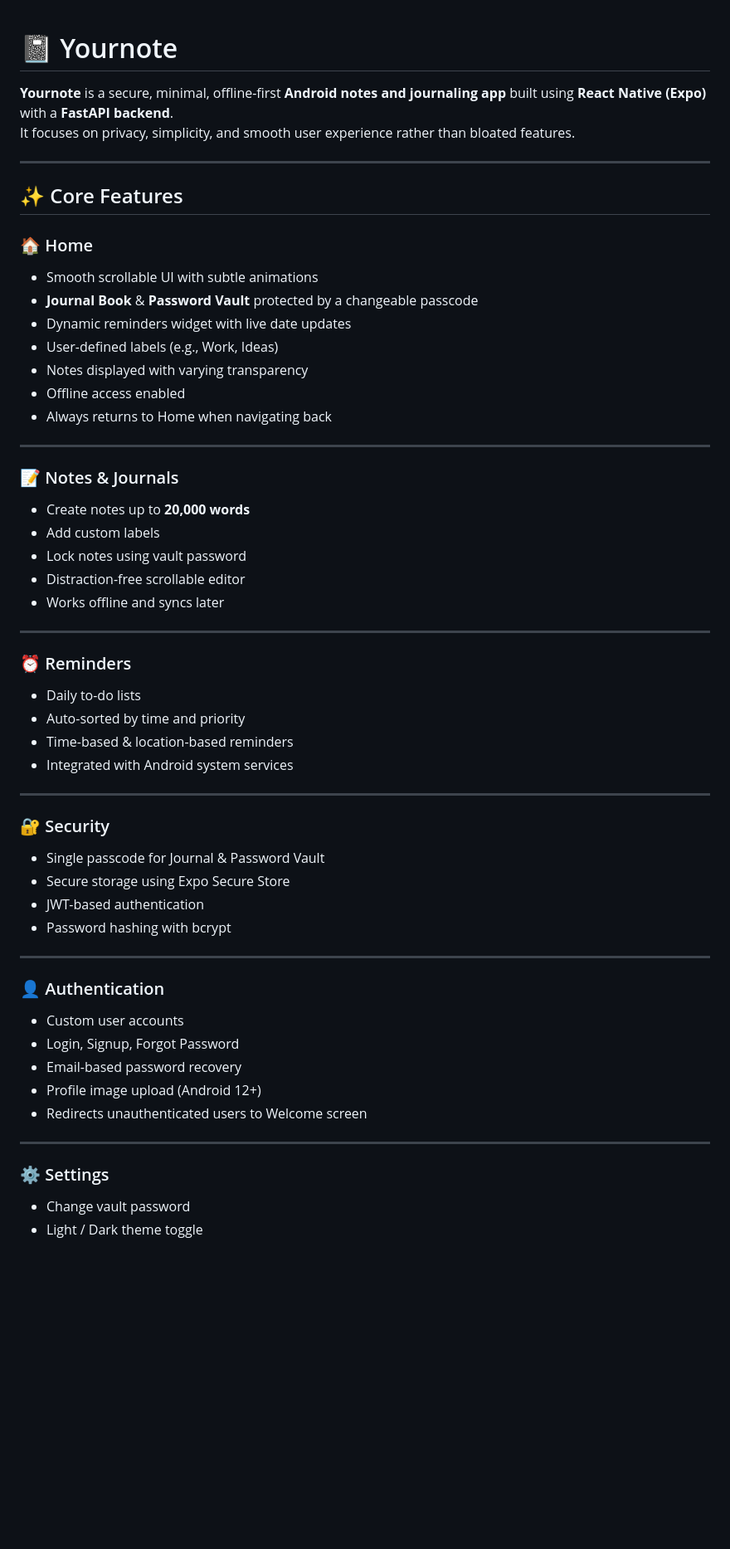
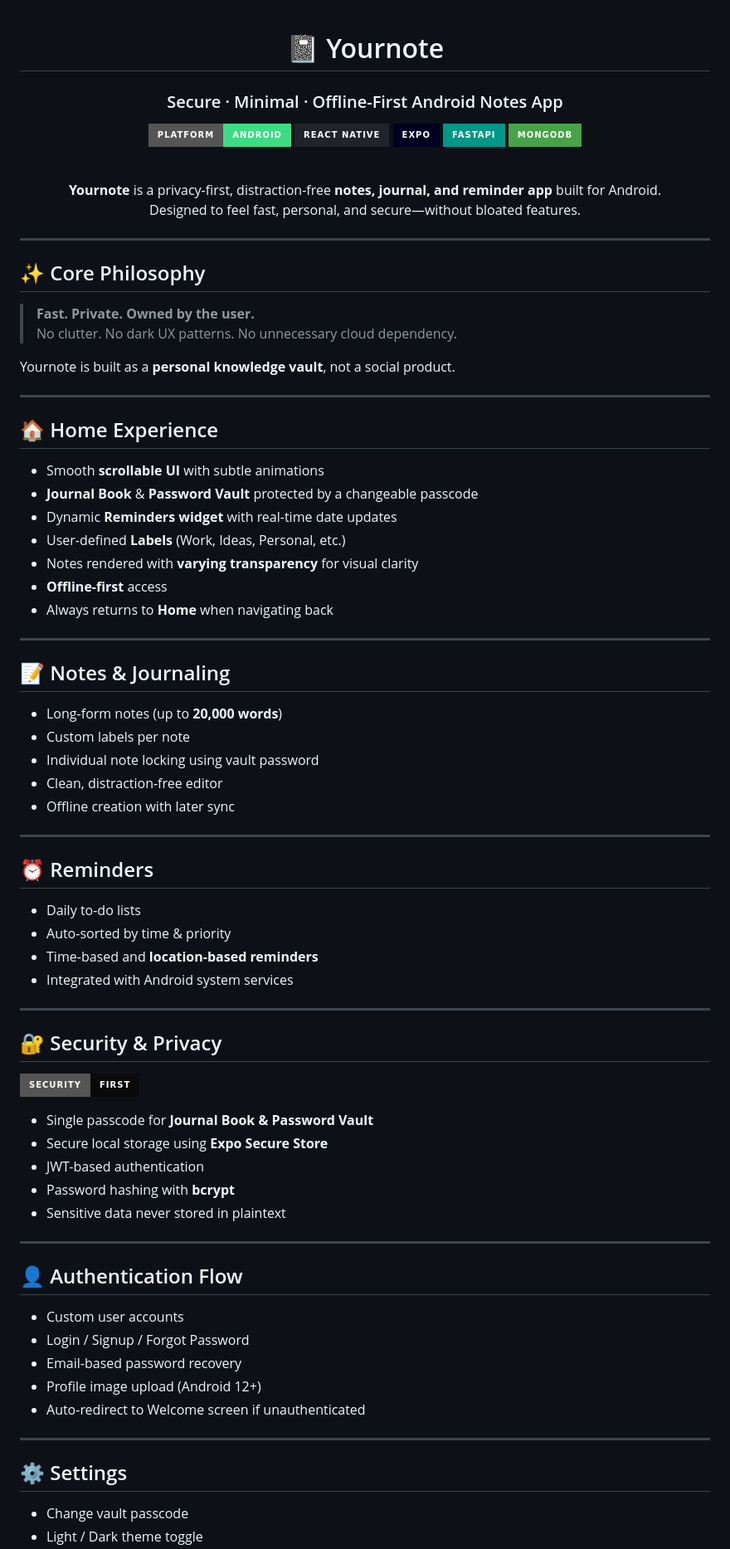
Before and after one commit to hrithikksham/yournoteapp, a Markdown page: README.md, the part around one of its changes. Shown at 83% size. Drawn GitHub-style; badges without logos; blank space fills up the shorter version.

```diff
--- a/README.md
+++ b/README.md
@@ -1,58 +3,85 @@
 
 # 📓 Yournote
+### Secure · Minimal · Offline-First Android Notes App
 
-**Yournote** is a secure, minimal, offline-first **Android notes and journaling app** built using **React Native (Expo)** with a **FastAPI backend**.
-It focuses on privacy, simplicity, and smooth user experience rather than bloated features.
+![Platform](https://img.shields.io/badge/Platform-Android-3DDC84?style=for-the-badge&logo=android&logoColor=white)
+![React Native](https://img.shields.io/badge/React_Native-20232A?style=for-the-badge&logo=react&logoColor=61DAFB)
+![Expo](https://img.shields.io/badge/Expo-000020?style=for-the-badge&logo=expo&logoColor=white)
+![FastAPI](https://img.shields.io/badge/FastAPI-009688?style=for-the-badge&logo=fastapi&logoColor=white)
+![MongoDB](https://img.shields.io/badge/MongoDB-47A248?style=for-the-badge&logo=mongodb&logoColor=white)
+
+<br/>
+
+**Yournote** is a privacy-first, distraction-free **notes, journal, and reminder app** built for Android.
+Designed to feel fast, personal, and secure—without bloated features.
+
+</div>
 
 ---
 
-## ✨ Core Features
+## ✨ Core Philosophy
 
-### 🏠 Home
-- Smooth scrollable UI with subtle animations
-- **Journal Book** & **Password Vault** protected by a changeable passcode
-- Dynamic reminders widget with live date updates
-- User-defined labels (e.g., Work, Ideas)
-- Notes displayed with varying transparency
-- Offline access enabled
-- Always returns to Home when navigating back
+> **Fast. Private. Owned by the user.**
+> No clutter. No dark UX patterns. No unnecessary cloud dependency.
+
+Yournote is built as a **personal knowledge vault**, not a social product.
 
 ---
 
-### 📝 Notes & Journals
-- Create notes up to **20,000 words**
-- Add custom labels
-- Lock notes using vault password
-- Distraction-free scrollable editor
-- Works offline and syncs later
+## 🏠 Home Experience
+
+- Smooth **scrollable UI** with subtle animations
+- **Journal Book** & **Password Vault** protected by a changeable passcode
+- Dynamic **Reminders widget** with real-time date updates
+- User-defined **Labels** (Work, Ideas, Personal, etc.)
+- Notes rendered with **varying transparency** for visual clarity
+- **Offline-first** access
+- Always returns to **Home** when navigating back
 
 ---
 
-### ⏰ Reminders
+## 📝 Notes & Journaling
+
+- Long-form notes (up to **20,000 words**)
+- Custom labels per note
+- Individual note locking using vault password
+- Clean, distraction-free editor
+- Offline creation with later sync
+
+---
+
+## ⏰ Reminders
+
 - Daily to-do lists
-- Auto-sorted by time and priority
-- Time-based & location-based reminders
+- Auto-sorted by time & priority
+- Time-based and **location-based reminders**
 - Integrated with Android system services
 
 ---
 
-### 🔐 Security
-- Single passcode for Journal & Password Vault
-- Secure storage using Expo Secure Store
+## 🔐 Security & Privacy
+
+![Secure](https://img.shields.io/badge/Security-First-0A0A0A?style=for-the-badge)
+
+- Single passcode for **Journal Book & Password Vault**
+- Secure local storage using **Expo Secure Store**
 - JWT-based authentication
-- Password hashing with bcrypt
+- Password hashing with **bcrypt**
+- Sensitive data never stored in plaintext
 
 ---
 
-### 👤 Authentication
+## 👤 Authentication Flow
+
 - Custom user accounts
-- Login, Signup, Forgot Password
+- Login / Signup / Forgot Password
 - Email-based password recovery
 - Profile image upload (Android 12+)
-- Redirects unauthenticated users to Welcome screen
+- Auto-redirect to Welcome screen if unauthenticated
 
 ---
 
-### ⚙️ Settings
-- Change vault password
+## ⚙️ Settings
+
+- Change vault passcode
 - Light / Dark theme toggle
```
Also changed, not shown: other parts of README.md (+22 -13 lines).
